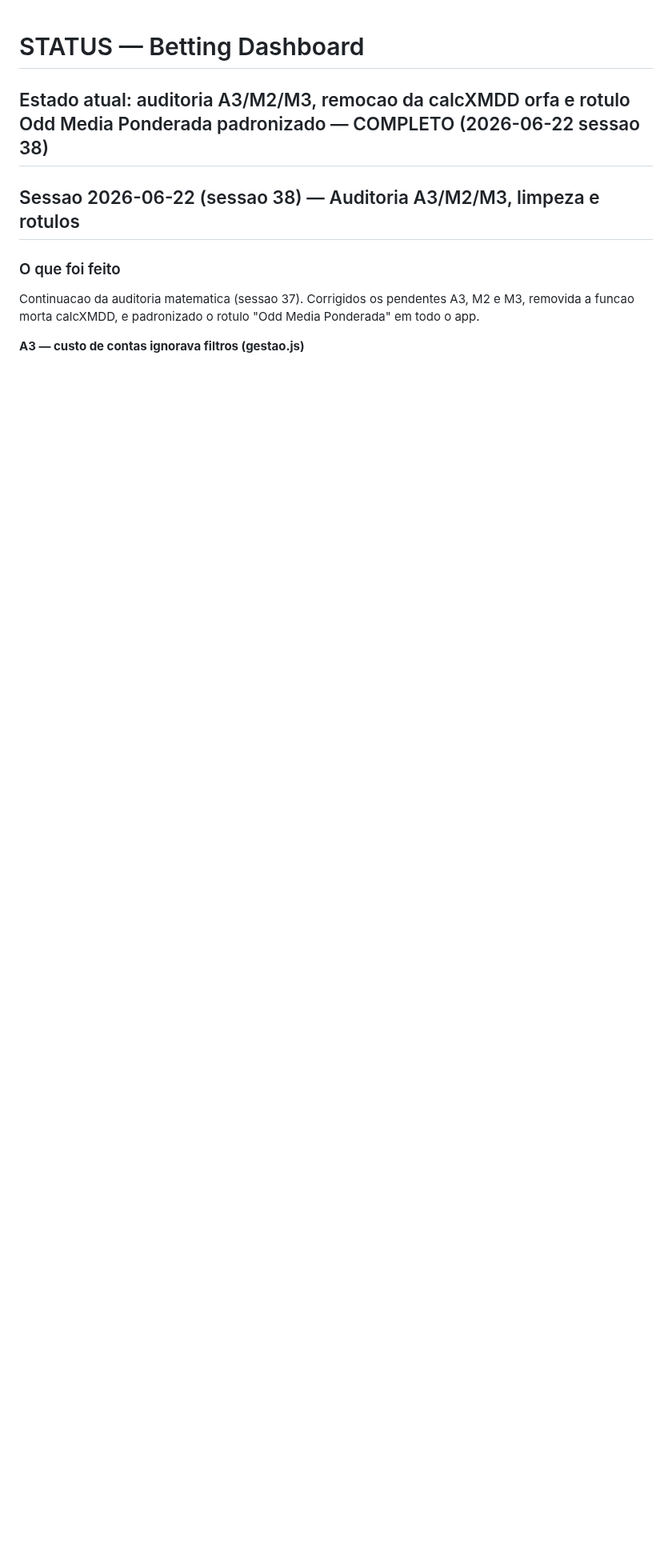
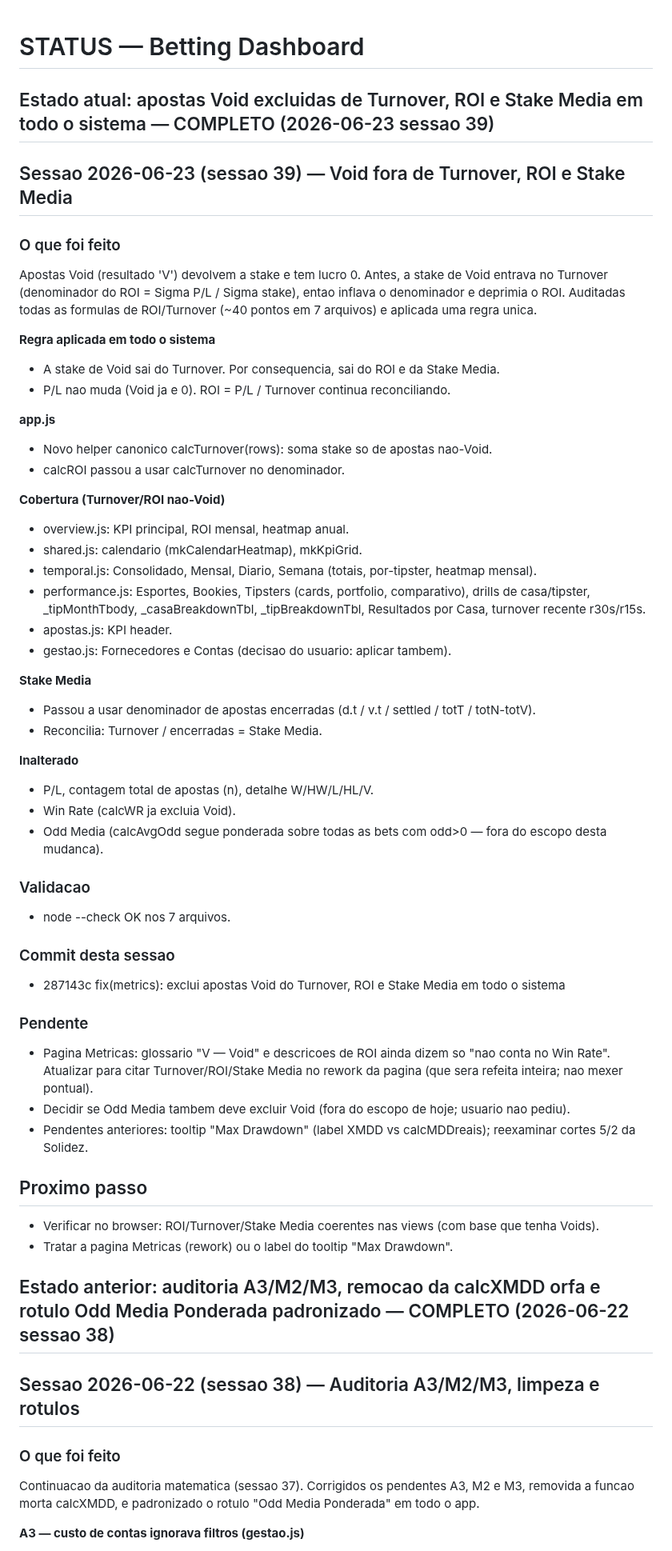
Before and after one commit to flrcarvalho/betting-dashboard, a Markdown page: STATUS.md, the part around the change. Shown at 80% size. Drawn GitHub-style; blank space fills up the shorter version.

Commit message:
docs(status): sessao 39 -- Void fora de Turnover/ROI/Stake Media
Atualiza STATUS.md com a sessao 39 e adiciona regra no CLAUDE.md: apostas Void nao entram em Turnover, ROI nem Stake Media; usar calcTurnover como fonte de verdade.

Co-Authored-By: Claude Opus 4.8 <noreply@anthropic.com>

```diff
--- a/STATUS.md
+++ b/STATUS.md
@@ -1,6 +1,54 @@
 # STATUS — Betting Dashboard
 
-## Estado atual: auditoria A3/M2/M3, remocao da calcXMDD orfa e rotulo Odd Media Ponderada padronizado — COMPLETO (2026-06-22 sessao 38)
+## Estado atual: apostas Void excluidas de Turnover, ROI e Stake Media em todo o sistema — COMPLETO (2026-06-23 sessao 39)
+
+## Sessao 2026-06-23 (sessao 39) — Void fora de Turnover, ROI e Stake Media
+
+### O que foi feito
+
+Apostas Void (resultado 'V') devolvem a stake e tem lucro 0. Antes, a stake de Void entrava no Turnover (denominador do ROI = Sigma P/L / Sigma stake), entao inflava o denominador e deprimia o ROI. Auditadas todas as formulas de ROI/Turnover (~40 pontos em 7 arquivos) e aplicada uma regra unica.
+
+**Regra aplicada em todo o sistema**
+- A stake de Void sai do Turnover. Por consequencia, sai do ROI e da Stake Media.
+- P/L nao muda (Void ja e 0). ROI = P/L / Turnover continua reconciliando.
+
+**app.js**
+- Novo helper canonico calcTurnover(rows): soma stake so de apostas nao-Void.
+- calcROI passou a usar calcTurnover no denominador.
+
+**Cobertura (Turnover/ROI nao-Void)**
+- overview.js: KPI principal, ROI mensal, heatmap anual.
+- shared.js: calendario (mkCalendarHeatmap), mkKpiGrid.
+- temporal.js: Consolidado, Mensal, Diario, Semana (totais, por-tipster, heatmap mensal).
+- performance.js: Esportes, Bookies, Tipsters (cards, portfolio, comparativo), drills de casa/tipster, _tipMonthTbody, _casaBreakdownTbl, _tipBreakdownTbl, Resultados por Casa, turnover recente r30s/r15s.
+- apostas.js: KPI header.
+- gestao.js: Fornecedores e Contas (decisao do usuario: aplicar tambem).
+
+**Stake Media**
+- Passou a usar denominador de apostas encerradas (d.t / v.t / settled / totT / totN-totV).
+- Reconcilia: Turnover / encerradas = Stake Media.
+
+**Inalterado**
+- P/L, contagem total de apostas (n), detalhe W/HW/L/HL/V.
+- Win Rate (calcWR ja excluia Void).
+- Odd Media (calcAvgOdd segue ponderada sobre todas as bets com odd>0 — fora do escopo desta mudanca).
+
+### Validacao
+- node --check OK nos 7 arquivos.
+
+### Commit desta sessao
+- 287143c fix(metrics): exclui apostas Void do Turnover, ROI e Stake Media em todo o sistema
+
+### Pendente
+- Pagina Metricas: glossario "V — Void" e descricoes de ROI ainda dizem so "nao conta no Win Rate". Atualizar para citar Turnover/ROI/Stake Media no rework da pagina (que sera refeita inteira; nao mexer pontual).
+- Decidir se Odd Media tambem deve excluir Void (fora do escopo de hoje; usuario nao pediu).
+- Pendentes anteriores: tooltip "Max Drawdown" (label XMDD vs calcMDDreais); reexaminar cortes 5/2 da Solidez.
+
+## Proximo passo
+- Verificar no browser: ROI/Turnover/Stake Media coerentes nas views (com base que tenha Voids).
+- Tratar a pagina Metricas (rework) ou o label do tooltip "Max Drawdown".
+
+## Estado anterior: auditoria A3/M2/M3, remocao da calcXMDD orfa e rotulo Odd Media Ponderada padronizado — COMPLETO (2026-06-22 sessao 38)
 
 ## Sessao 2026-06-22 (sessao 38) — Auditoria A3/M2/M3, limpeza e rotulos
 
```
Also changed, not shown: CLAUDE.md (+1 -0 lines).
